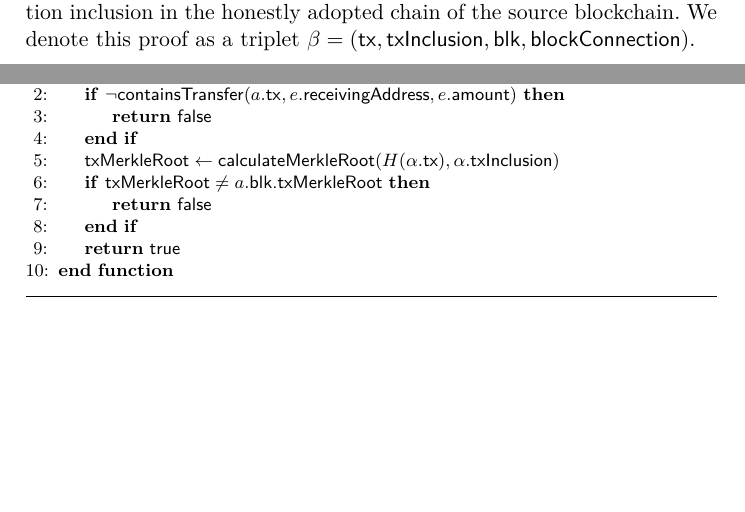
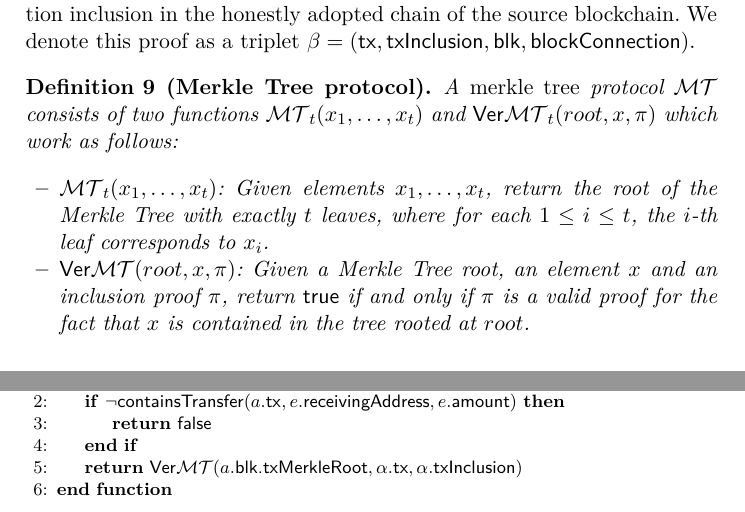
Before and after one commit to decrypto-org/burn-paper, a LaTeX paper (burn.tex, which reads algorithms/alg.verify-tx.tex, consumption.tex, macros.tex): two parts of pages 14 and 15 of 23, joined at a grey line, cut so that both start at the same text, the shorter picture padded with empty space. Compiled offline with pdfLaTeX.

Commit message:
consumption: simplify algorithms with VerMT

```diff
--- a/algorithms/alg.verify-tx.tex
+++ b/algorithms/alg.verify-tx.tex
@@ -5,12 +5,7 @@
             \If{$\neg \textsf{containsTransfer}(a.\mathsf{tx}, e.\textsf{receivingAddress}, e.\textsf{amount})$}
                 \State\Return{$\false$}
             \EndIf
-            \Let{\textsf{txMerkleRoot}}{\textsf{calculateMerkleRoot}(H(\alpha.\textsf{tx}), \alpha.\textsf{txInclusion})}
-            \If{$\textsf{txMerkleRoot} \neq a.\textsf{blk.txMerkleRoot}$}
-                \State\Return{$\false$}
-            \EndIf
-
-            \State\Return{$\true$}
+            \State\Return{$\VerMT(a.\textsf{blk.txMerkleRoot}, \alpha.\textsf{tx}, \alpha.\textsf{txInclusion})$}
         \EndFunction
         \vskip8pt
     \end{algorithmic}
--- a/consumption.tex
+++ b/consumption.tex
@@ -1,6 +1,16 @@
 \section{Consumption}
 
 We now describe how the target blockchain can verify a burn which happened on the source blockchain. Specifically, we study the case of Bitcoin and Ethereum as source blockchains. We define a party which we call a \emph{prover} who is responsible for constructing a proof of the event and sending it to the target blockchain. The proof we need to send is one of transaction inclusion in the honestly adopted chain of the source blockchain. We denote this proof as a triplet $\beta = \sf(tx, txInclusion, blk, blockConnection)$.
+
+\begin{definition}[Merkle Tree protocol]
+  A \emph{merkle tree} protocol $\mathcal{MT}$ consists of two functions $\mathcal{MT}_t(x_1, \dots, x_t)$ and $\VerMT_t(root, x, \pi)$ which work as follows:
+
+  \begin{itemize}
+    \item $\mathcal{MT}_t(x_1, \dots, x_t)$: Given elements $x_1, \dots, x_t$, return the root of the Merkle Tree with exactly $t$ leaves, where for each $1 \le i \le t$, the $i$-th leaf corresponds to $x_i$.
+
+    \item $\VerMT(root, x, \pi)$: Given a Merkle Tree root, an element $x$ and an inclusion proof $\pi$, return $\sf{true}$ if and only if $\pi$ is a valid proof for the fact that $x$ is contained in the tree rooted at $root$.
+  \end{itemize}
+\end{definition}
 
 \subsection{Transaction Inclusion Proof}
 
--- a/macros.tex
+++ b/macros.tex
@@ -162,3 +162,5 @@
 
 \newcommand{\spendattack}{\textsc{spend}\-\text{-}\-\textsc{attack}}
 \newcommand{\bindattack}{\textsc{bind}\-\text{-}\-\textsc{attack}}
+
+\newcommand{\VerMT}{\mathsf{Ver}\mathcal{MT}}
```
Also changed, not shown: algorithms/alg.verify-event-federation.tex (+1 -6 lines).
